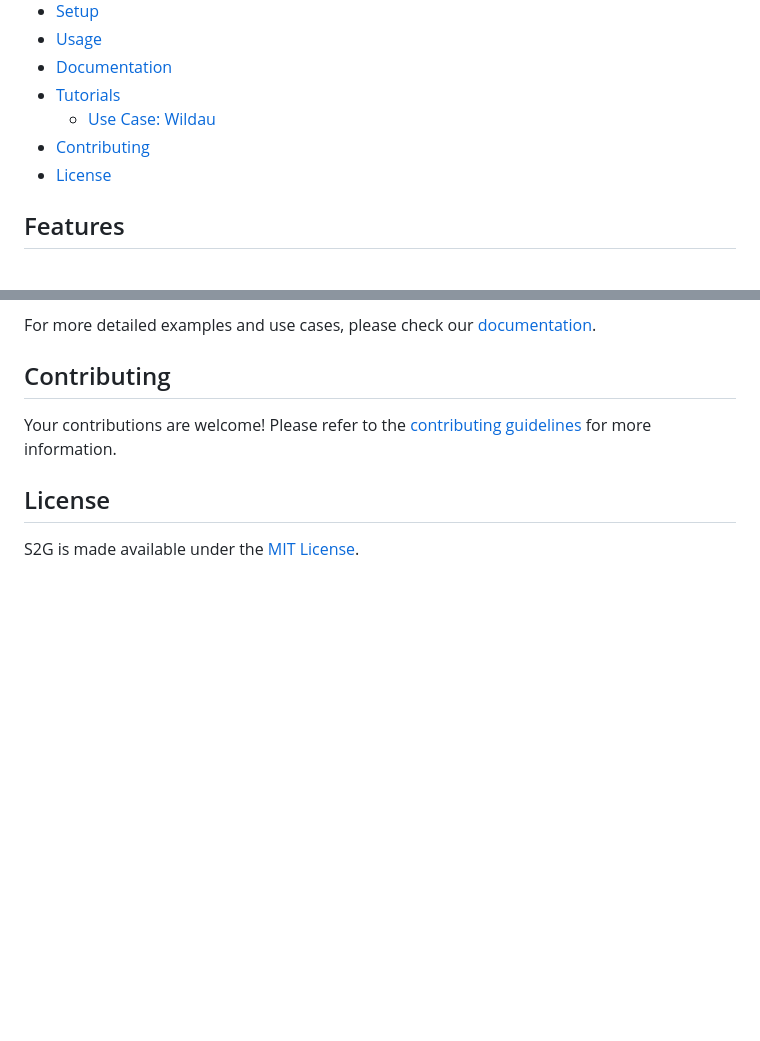
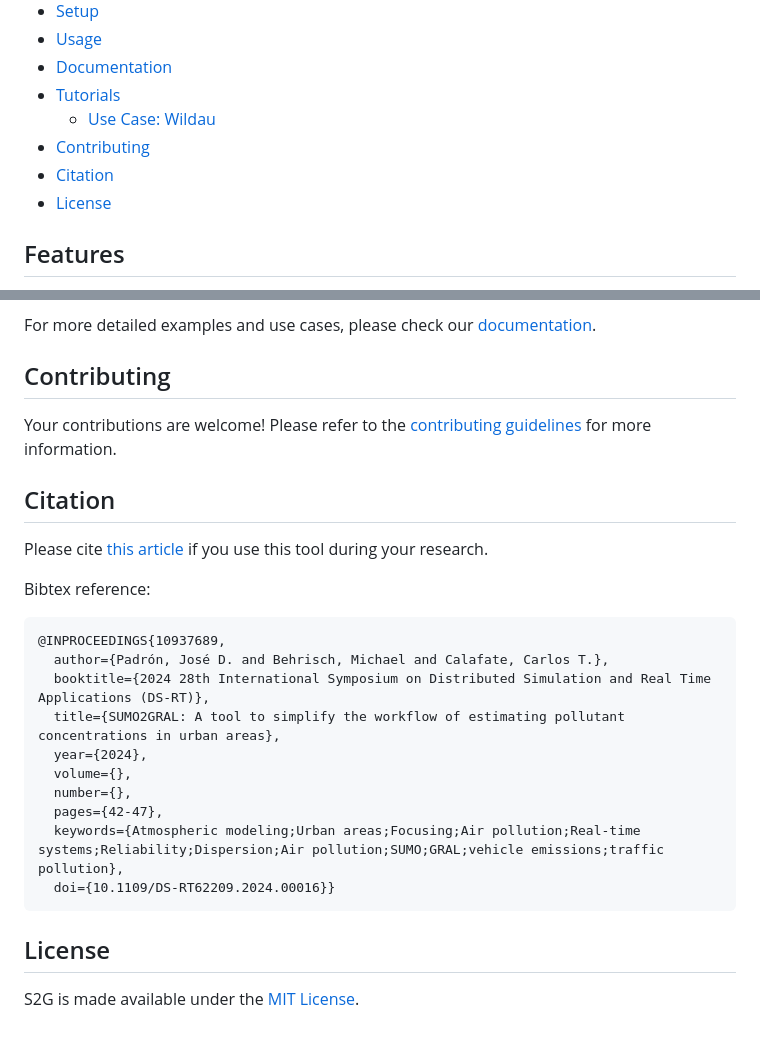
Before and after one commit to seniel98/SUMO2GRAL, a Markdown page: README.md, 2 parts joined by grey strips. Drawn GitHub-style; blank space fills up the shorter version.

Commit message:
format: Update README.md
Add citation

````diff
--- a/README.md
+++ b/README.md
@@ -13,6 +13,7 @@ S2G is a project aimed at simplifying the workflow of estimating pollutant conce
 - [Tutorials](#tutorials)
   - [Use Case: Wildau](#use-case-wildau)
 - [Contributing](#contributing)
+- [Citation](#citation)
 - [License](#license)
 
 ## Features
@@ -111,6 +112,24 @@ For more detailed examples and use cases, please check our [documentation](https
 
 Your contributions are welcome! Please refer to the [contributing guidelines](CONTRIBUTING.md) for more information.
 
+## Citation
+
+Please cite [this article](http://dx.doi.org/10.1109/DS-RT62209.2024.00016) if you use this tool during your research.
+
+Bibtex reference:
+```tex
+@INPROCEEDINGS{10937689,
+  author={Padrón, José D. and Behrisch, Michael and Calafate, Carlos T.},
+  booktitle={2024 28th International Symposium on Distributed Simulation and Real Time Applications (DS-RT)},
+  title={SUMO2GRAL: A tool to simplify the workflow of estimating pollutant concentrations in urban areas},
+  year={2024},
+  volume={},
+  number={},
+  pages={42-47},
+  keywords={Atmospheric modeling;Urban areas;Focusing;Air pollution;Real-time systems;Reliability;Dispersion;Air pollution;SUMO;GRAL;vehicle emissions;traffic pollution},
+  doi={10.1109/DS-RT62209.2024.00016}}
+```
+
 ## License
 
 S2G is made available under the [MIT License](https://opensource.org/license/mit).
````
